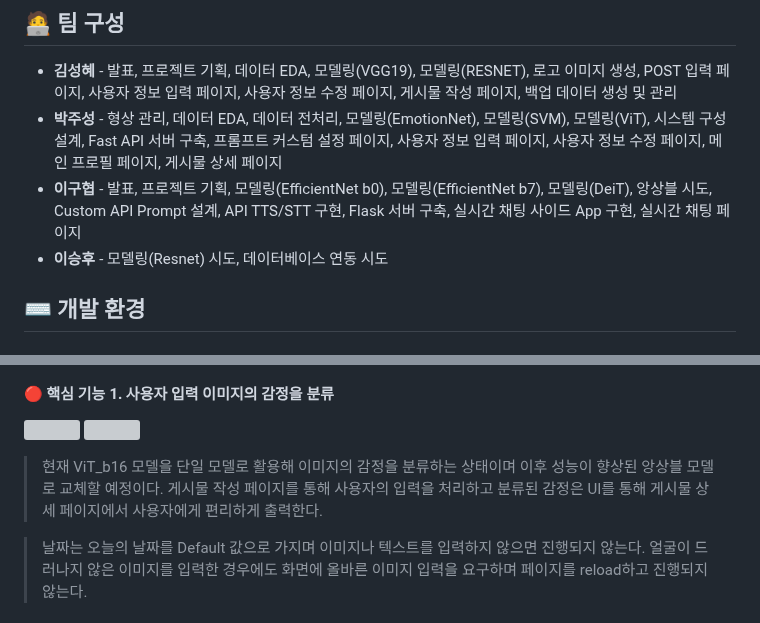
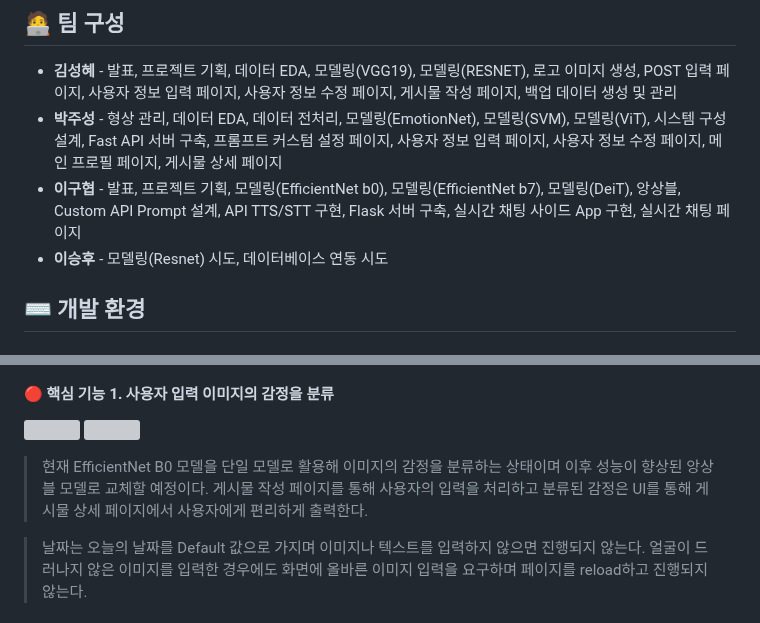
Before and after one commit to zooodung/Face_Image_Emotion_Classification, a Markdown page: README.md, 2 parts joined by grey strips. Rendered like a GitHub page; grey boxes are pictures that could not be loaded.

```diff
--- a/README.md
+++ b/README.md
@@ -25,7 +25,7 @@
 ## 🧑‍💻 팀 구성
 - **김성혜** - 발표, 프로젝트 기획, 데이터 EDA, 모델링(VGG19), 모델링(RESNET), 로고 이미지 생성, POST 입력 페이지, 사용자 정보 입력 페이지, 사용자 정보 수정 페이지, 게시물 작성 페이지, 백업 데이터 생성 및 관리
 - **박주성** - 형상 관리, 데이터 EDA, 데이터 전처리, 모델링(EmotionNet), 모델링(SVM), 모델링(ViT), 시스템 구성 설계, Fast API 서버 구축, 프롬프트 커스텀 설정 페이지, 사용자 정보 입력 페이지, 사용자 정보 수정 페이지, 메인 프로필 페이지, 게시물 상세 페이지
-- **이구협** - 발표, 프로젝트 기획, 모델링(EfficientNet b0), 모델링(EfficientNet b7), 모델링(DeiT), 앙상블 시도, Custom API Prompt 설계, API TTS/STT 구현, Flask 서버 구축, 실시간 채팅 사이드 App 구현, 실시간 채팅 페이지
+- **이구협** - 발표, 프로젝트 기획, 모델링(EfficientNet b0), 모델링(EfficientNet b7), 모델링(DeiT), 앙상블, Custom API Prompt 설계, API TTS/STT 구현, Flask 서버 구축, 실시간 채팅 사이드 App 구현, 실시간 채팅 페이지
 - **이승후** - 모델링(Resnet) 시도, 데이터베이스 연동 시도
 
 ## ⌨ 개발 환경
@@ -149,7 +149,7 @@
 #### 🔴 핵심 기능 1. 사용자 입력 이미지의 감정을 분류
 ![](https://velog.velcdn.com/images/zoodung/post/eaff22b4-8fde-4274-b490-6a5634d3f647/image.png)
 ![](https://velog.velcdn.com/images/zoodung/post/1ed6d5b2-cfb0-4278-b2c3-6caf3a730ac0/image.png)
-> 현재 ViT_b16 모델을 단일 모델로 활용해 이미지의 감정을 분류하는 상태이며 이후 성능이 향상된 앙상블 모델로 교체할 예정이다. 게시물 작성 페이지를 통해 사용자의 입력을 처리하고 분류된 감정은 UI를 통해 게시물 상세 페이지에서 사용자에게 편리하게 출력한다.
+> 현재 EfficientNet B0 모델을 단일 모델로 활용해 이미지의 감정을 분류하는 상태이며 이후 성능이 향상된 앙상블 모델로 교체할 예정이다. 게시물 작성 페이지를 통해 사용자의 입력을 처리하고 분류된 감정은 UI를 통해 게시물 상세 페이지에서 사용자에게 편리하게 출력한다.
 
 > 날짜는 오늘의 날짜를 Default 값으로 가지며 이미지나 텍스트를 입력하지 않으면 진행되지 않는다. 얼굴이 드러나지 않은 이미지를 입력한 경우에도 화면에 올바른 이미지 입력을 요구하며 페이지를 reload하고 진행되지 않는다.
 #### 🔴 핵심 기능 2. 분류한 감정과 사용자 입력 텍스트를 구조에 맞추어 LLM API Prompt에 입력
```
